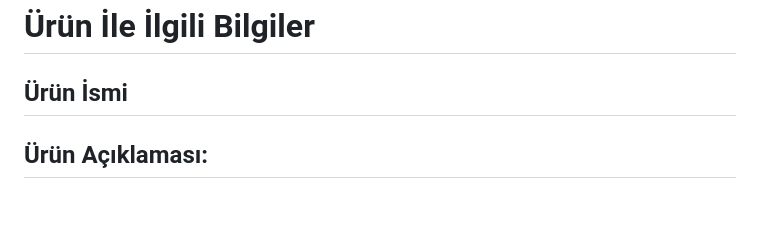
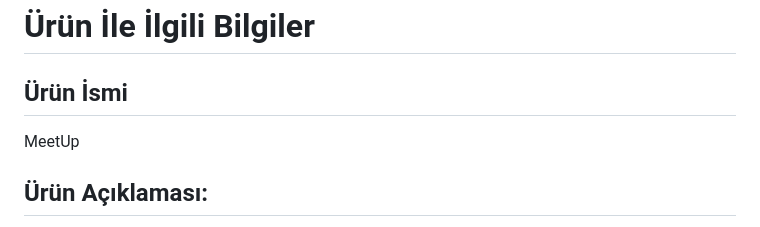
Before and after one commit to Kadirhan54/OUA_Bootcamp, a Markdown page: README.md, the part around the change. Drawn GitHub-style; blank space fills up the shorter version.

```diff
--- a/README.md
+++ b/README.md
@@ -11,6 +11,7 @@ Takım Flutter 114
 
 # **Ürün İle İlgili Bilgiler**
 ## **Ürün İsmi**
+MeetUp
 ## **Ürün Açıklaması:**
 Bu uygulama, kullanıcıların günlük hayatlarında karşılaştıkları problemleri paylaşarak çözümler bulmalarını sağlayan bir sosyal platformdur. Anonim olma zorunluluğuyla birlikte kullanıcılar, kendi avatarlarını oluşturarak diğer kullanıcılarla etkileşime geçebilir. Uygulama, kullanıcıların problemlerini paylaşmalarını, başkalarının deneyimlerini dinlemelerini ve farklı bakış açılarıyla çözüm aramalarını teşvik eder. Problemlere çözümler sunarak, kullanıcılar puan kazanır ve bu puanlarla avatarlarını kişiselleştirebilirler.
 ## **Ürün Özellikleri**
```
